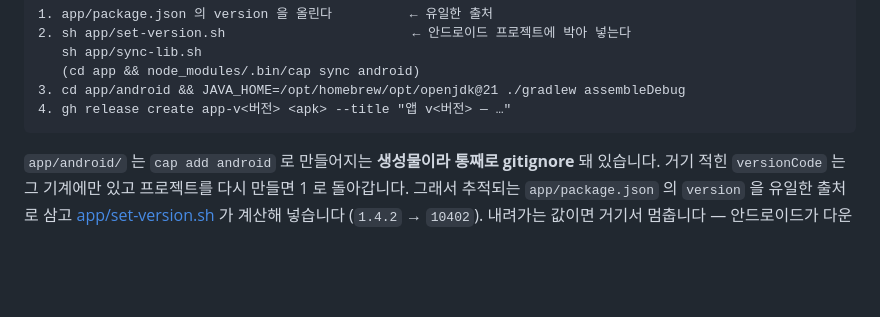
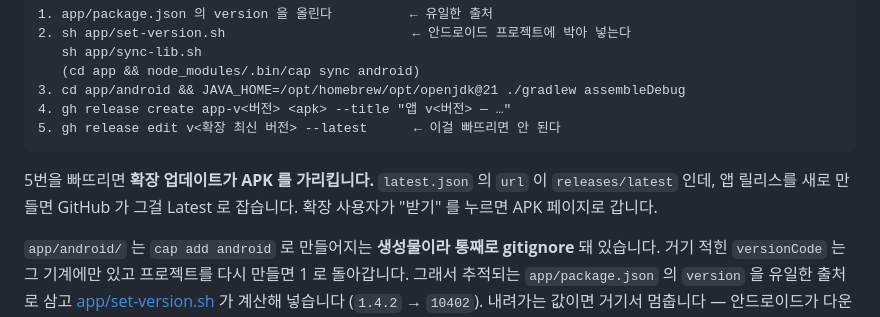
Before and after one commit to goorm-dev/sre-amaranth-extension, a Markdown page: README.md, the part around the change. Rendered like a GitHub page; blank space fills up the shorter version.

Commit message:
docs: APK 릴리스 뒤 확장 릴리스를 다시 Latest 로
app-v1.4.2 를 올렸더니 GitHub 가 그걸 Latest 로 잡았다. latest.json 의 url 이
releases/latest 라서, 확장 사용자가 "받기" 를 누르면 APK 페이지로 간다.
바로잡았고 절차에 적어 둔다.

Co-Authored-By: Claude Opus 5 (1M context) <noreply@anthropic.com>

````diff
--- a/README.md
+++ b/README.md
@@ -825,7 +825,12 @@ main 이 아니거나, 커밋 안 된 변경이 있거나, 태그·릴리스가
    (cd app && node_modules/.bin/cap sync android)
 3. cd app/android && JAVA_HOME=/opt/homebrew/opt/openjdk@21 ./gradlew assembleDebug
 4. gh release create app-v<버전> <apk> --title "앱 v<버전> — …"
+5. gh release edit v<확장 최신 버전> --latest      ← 이걸 빠뜨리면 안 된다
 ```
+
+5번을 빠뜨리면 **확장 업데이트가 APK 를 가리킵니다.** `latest.json` 의 `url` 이
+`releases/latest` 인데, 앱 릴리스를 새로 만들면 GitHub 가 그걸 Latest 로 잡습니다.
+확장 사용자가 "받기" 를 누르면 APK 페이지로 갑니다.
 
 `app/android/` 는 `cap add android` 로 만들어지는 **생성물이라 통째로 gitignore** 돼
 있습니다. 거기 적힌 `versionCode` 는 그 기계에만 있고 프로젝트를 다시 만들면 1 로
````
